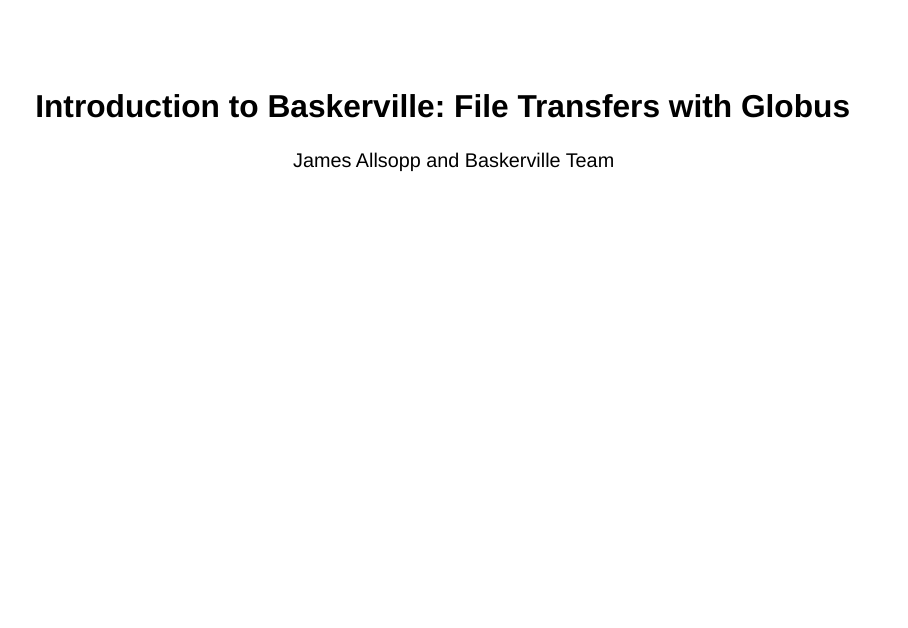
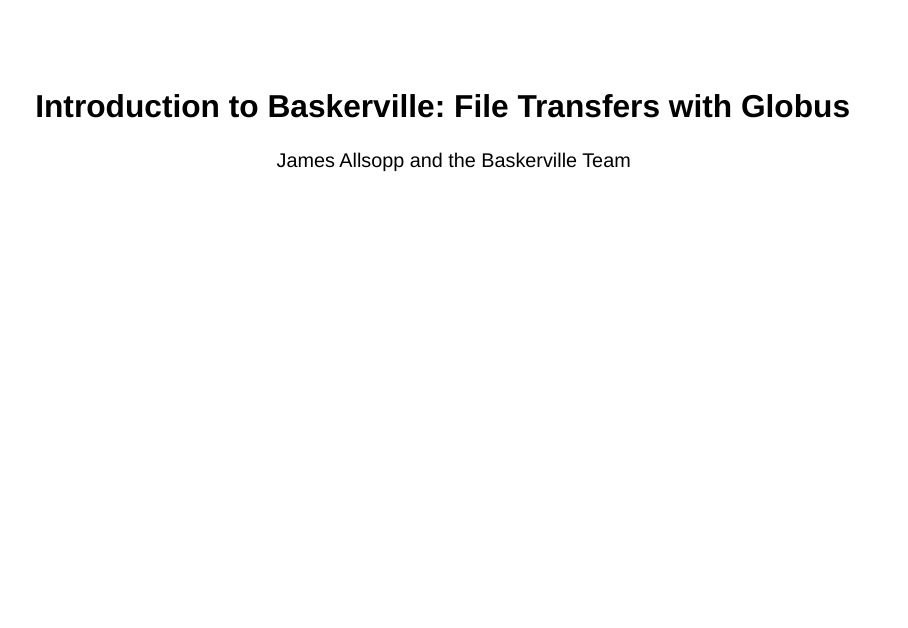
Before and after one commit to baskerville-hpc/2023-11-27-RFI-DLS-training, a Quarto document (globus/Globus.qmd): page 1 of 12. Rendered offline with R 4.5, knitr and Pandoc in place of Quarto, with nearby package versions; drawn as Slidy slides in place of the format the file asks for.

Commit message:
Added "the" on the title page.

```diff
--- a/globus/Globus.qmd
+++ b/globus/Globus.qmd
@@ -1,6 +1,6 @@
 ---
 title: "Introduction to Baskerville: File Transfers with Globus"
-author: "James Allsopp and Baskerville Team"
+author: "James Allsopp and the Baskerville Team"
 format:
   revealjs:
     incremental: false
```
Also changed, not shown: globus/Globus.html.
